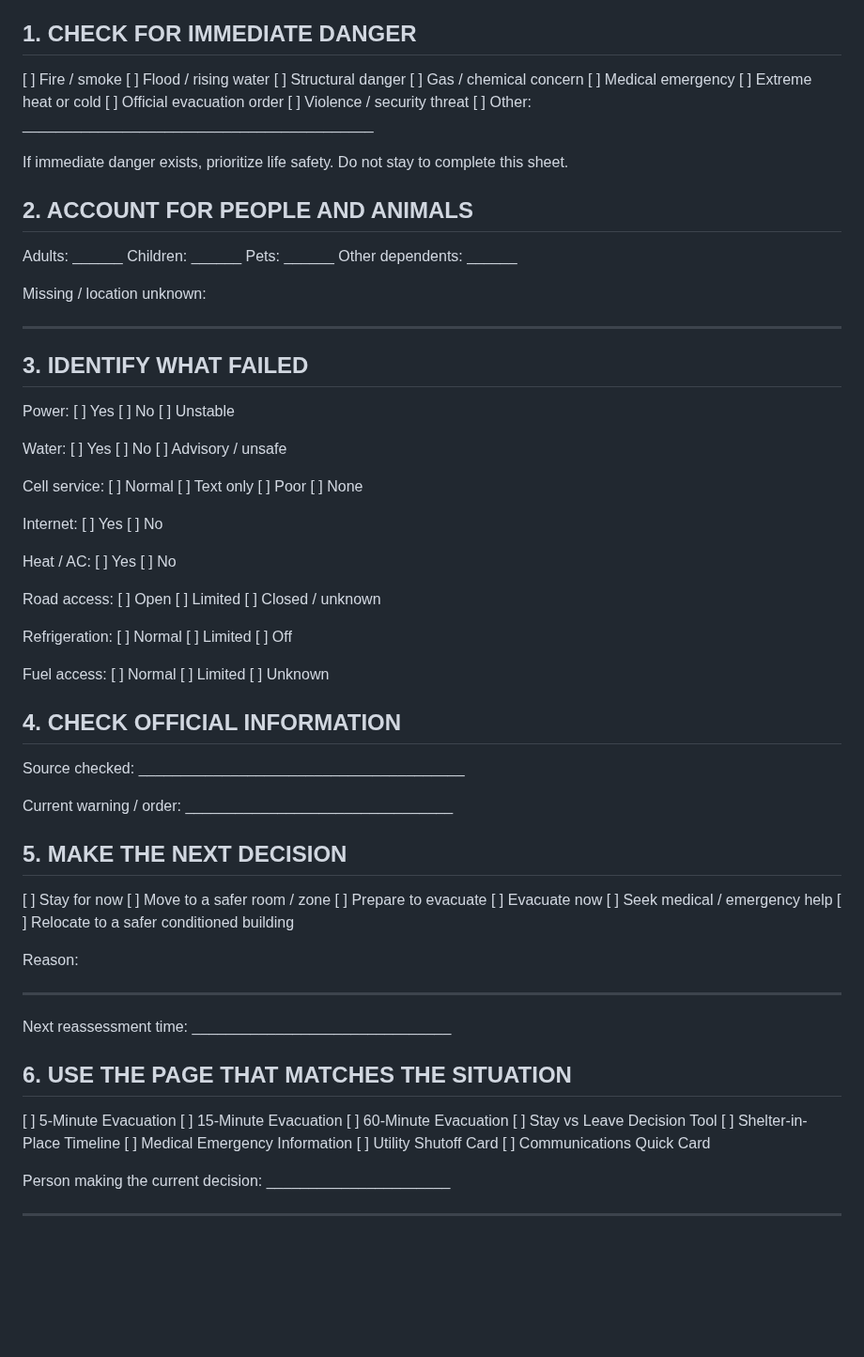
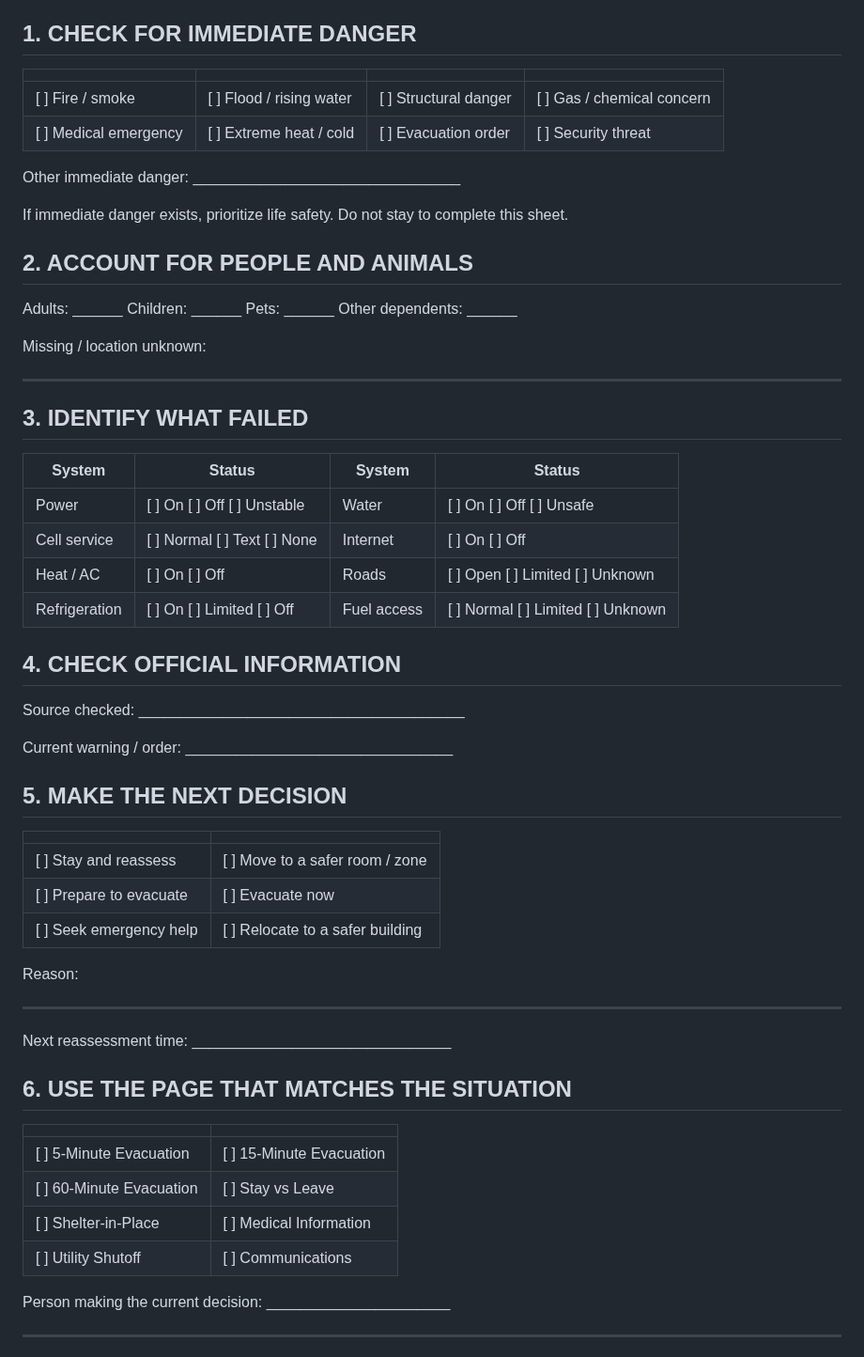
Before and after one commit to eyesonproductions-lgtm/LIVSOLV, a Markdown page: products/systems-down-page-copy-01-18.md, the part around the change. Shown at 94% size. Drawn GitHub-style; blank space fills up the shorter version.

Commit message:
Condense immediate action page for one-page use

```diff
--- a/products/systems-down-page-copy-01-18.md
+++ b/products/systems-down-page-copy-01-18.md
@@ -44,15 +44,12 @@ Do not try to complete the binder while someone is in danger. Get out, shelter o
 Date: __________________  Time: __________________
 
 ## 1. CHECK FOR IMMEDIATE DANGER
-[ ] Fire / smoke
-[ ] Flood / rising water
-[ ] Structural danger
-[ ] Gas / chemical concern
-[ ] Medical emergency
-[ ] Extreme heat or cold
-[ ] Official evacuation order
-[ ] Violence / security threat
-[ ] Other: __________________________________________
+| | | | |
+|---|---|---|---|
+| [ ] Fire / smoke | [ ] Flood / rising water | [ ] Structural danger | [ ] Gas / chemical concern |
+| [ ] Medical emergency | [ ] Extreme heat / cold | [ ] Evacuation order | [ ] Security threat |
+
+Other immediate danger: ________________________________
 
 If immediate danger exists, prioritize life safety. Do not stay to complete this sheet.
 
@@ -63,21 +60,12 @@ Missing / location unknown:
 ____________________________________________________
 
 ## 3. IDENTIFY WHAT FAILED
-Power: [ ] Yes  [ ] No  [ ] Unstable
-
-Water: [ ] Yes  [ ] No  [ ] Advisory / unsafe
-
-Cell service: [ ] Normal  [ ] Text only  [ ] Poor  [ ] None
-
-Internet: [ ] Yes  [ ] No
-
-Heat / AC: [ ] Yes  [ ] No
-
-Road access: [ ] Open  [ ] Limited  [ ] Closed / unknown
-
-Refrigeration: [ ] Normal  [ ] Limited  [ ] Off
-
-Fuel access: [ ] Normal  [ ] Limited  [ ] Unknown
+| System | Status | System | Status |
+|---|---|---|---|
+| Power | [ ] On [ ] Off [ ] Unstable | Water | [ ] On [ ] Off [ ] Unsafe |
+| Cell service | [ ] Normal [ ] Text [ ] None | Internet | [ ] On [ ] Off |
+| Heat / AC | [ ] On [ ] Off | Roads | [ ] Open [ ] Limited [ ] Unknown |
+| Refrigeration | [ ] On [ ] Limited [ ] Off | Fuel access | [ ] Normal [ ] Limited [ ] Unknown |
 
 ## 4. CHECK OFFICIAL INFORMATION
 Source checked: _______________________________________
@@ -85,12 +73,11 @@ Source checked: _______________________________________
 Current warning / order: ________________________________
 
 ## 5. MAKE THE NEXT DECISION
-[ ] Stay for now
-[ ] Move to a safer room / zone
-[ ] Prepare to evacuate
-[ ] Evacuate now
-[ ] Seek medical / emergency help
-[ ] Relocate to a safer conditioned building
+| | |
+|---|---|
+| [ ] Stay and reassess | [ ] Move to a safer room / zone |
+| [ ] Prepare to evacuate | [ ] Evacuate now |
+| [ ] Seek emergency help | [ ] Relocate to a safer building |
 
 Reason:
 ____________________________________________________
@@ -98,14 +85,12 @@ ____________________________________________________
 Next reassessment time: _______________________________
 
 ## 6. USE THE PAGE THAT MATCHES THE SITUATION
-[ ] 5-Minute Evacuation
-[ ] 15-Minute Evacuation
-[ ] 60-Minute Evacuation
-[ ] Stay vs Leave Decision Tool
-[ ] Shelter-in-Place Timeline
-[ ] Medical Emergency Information
-[ ] Utility Shutoff Card
-[ ] Communications Quick Card
+| | |
+|---|---|
+| [ ] 5-Minute Evacuation | [ ] 15-Minute Evacuation |
+| [ ] 60-Minute Evacuation | [ ] Stay vs Leave |
+| [ ] Shelter-in-Place | [ ] Medical Information |
+| [ ] Utility Shutoff | [ ] Communications |
 
 Person making the current decision: ______________________
 
```
